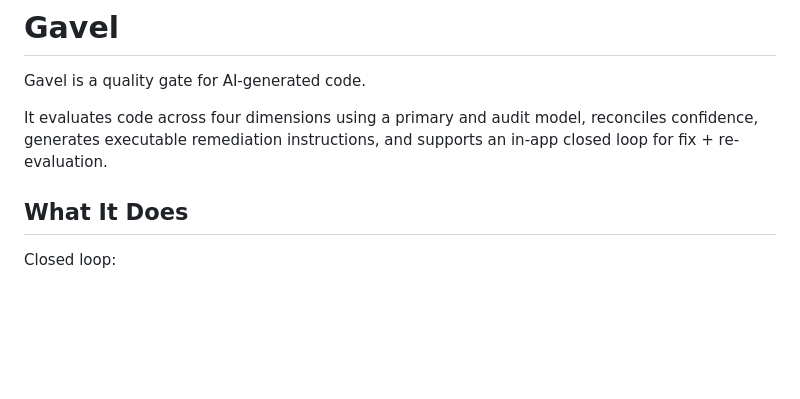
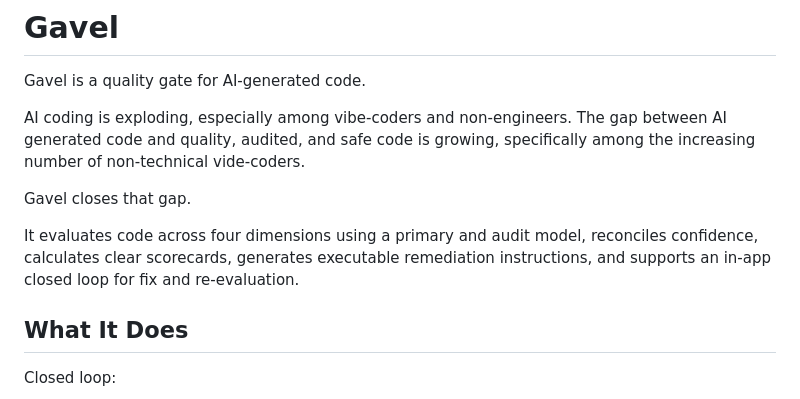
Before and after one commit to travisstephenfraser/gavel, a Markdown page: README.md, the part around the change. Rendered like a GitHub page; blank space fills up the shorter version.

```diff
--- a/README.md
+++ b/README.md
@@ -2,7 +2,11 @@
 
 Gavel is a quality gate for AI-generated code.
 
-It evaluates code across four dimensions using a primary and audit model, reconciles confidence, generates executable remediation instructions, and supports an in-app closed loop for fix + re-evaluation.
+AI coding is exploding, especially among vibe-coders and non-engineers. The gap between AI generated code and quality, audited, and safe code is growing, specifically among the increasing number of non-technical vide-coders.
+
+Gavel closes that gap.
+
+It evaluates code across four dimensions using a primary and audit model, reconciles confidence, calculates clear scorecards, generates executable remediation instructions, and supports an in-app closed loop for fix and re-evaluation.
 
 ## What It Does
 
```
